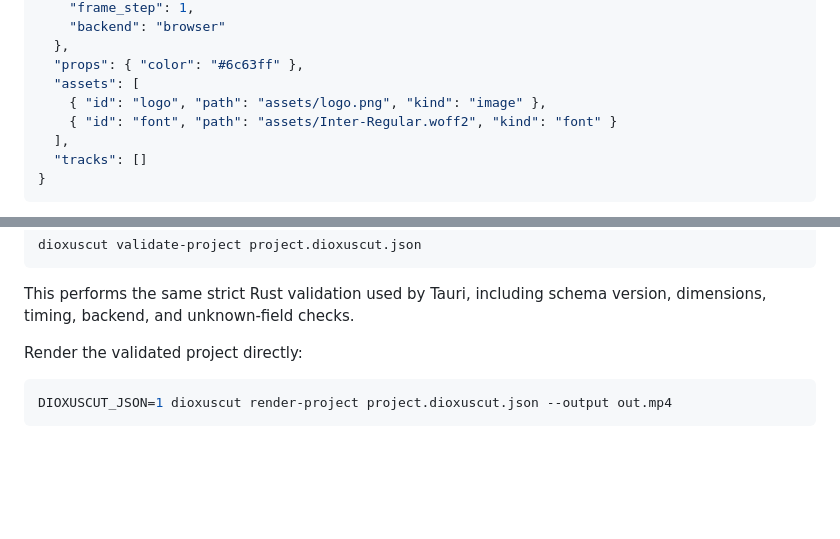
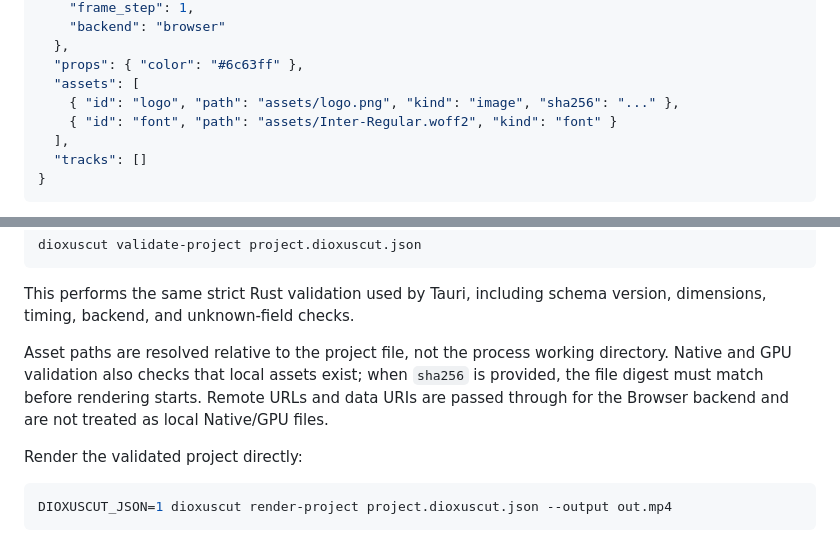
Before and after one commit to sjkim1127/Dioxuscut, a Markdown page: docs/ai-first-rendering.md, 2 parts joined by grey strips. GitHub-like rendering; blank space fills up the shorter version.

Commit message:
docs: describe project asset resolution

```diff
--- a/docs/ai-first-rendering.md
+++ b/docs/ai-first-rendering.md
@@ -27,7 +27,7 @@ Schema is available at `schemas/dioxuscut-project-v1.schema.json`.
   },
   "props": { "color": "#6c63ff" },
   "assets": [
-    { "id": "logo", "path": "assets/logo.png", "kind": "image" },
+    { "id": "logo", "path": "assets/logo.png", "kind": "image", "sha256": "..." },
     { "id": "font", "path": "assets/Inter-Regular.woff2", "kind": "font" }
   ],
   "tracks": []
@@ -54,6 +54,12 @@ dioxuscut validate-project project.dioxuscut.json
 
 This performs the same strict Rust validation used by Tauri, including schema
 version, dimensions, timing, backend, and unknown-field checks.
+
+Asset paths are resolved relative to the project file, not the process working
+directory. Native and GPU validation also checks that local assets exist; when
+`sha256` is provided, the file digest must match before rendering starts.
+Remote URLs and data URIs are passed through for the Browser backend and are not
+treated as local Native/GPU files.
 
 Render the validated project directly:
 
```
